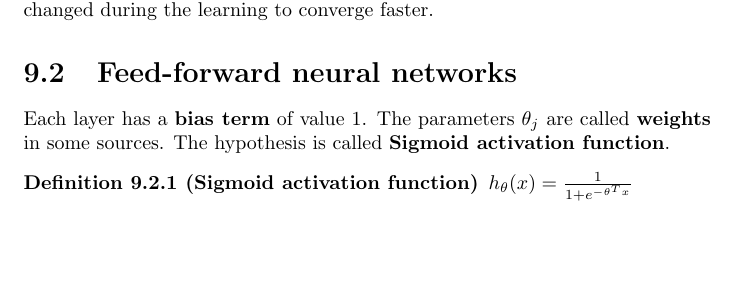
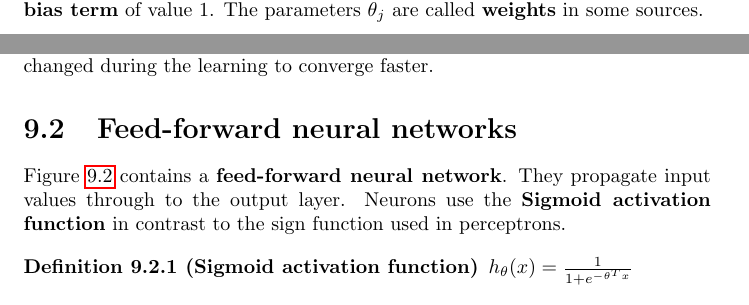
Before and after one commit to karimif/ai_notes, a LaTeX thesis (notes.tex): part of page 54 of 75 before the commit and two parts of pages 53 and 54 of 75 after it, the two joined at a grey line, cut so that both start at the same text, the shorter picture padded with empty space. Compiled offline with pdfLaTeX.

Commit message:
Better generalization of neural networks

```diff
--- a/notes.tex
+++ b/notes.tex
@@ -2185,6 +2185,7 @@ This algorithm automatically captures correlations between features. It is compu
 A neuron has {\bf inputs} and an {\bf output} as seen in Figure~\ref{ref:neuron}.
 A {\bf neural network} consists of layers of {\bf neurons}:
 Each neural network has an {\bf input layer}, $\ge 0$ {\bf hidden layers} and an {\bf output layer} as seen in Figure~\ref{ref:neuralnetwork}.
+Each layer has a {\bf bias term} of value 1. The parameters $\theta_j$ are called {\bf weights} in some sources.
 
 
 \begin{figure}[h!]
@@ -2260,7 +2261,7 @@ Third, the learning rate can be changed during the learning to converge faster.
 
 
 \section{Feed-forward neural networks}
-Each layer has a {\bf bias term} of value 1. The parameters $\theta_j$ are called {\bf weights} in some sources. The hypothesis is called {\bf Sigmoid activation function}.
+Figure~\ref{ref:neuralnetwork} contains a {\bf feed-forward neural network}. They propagate input values through to the output layer. Neurons use the {\bf Sigmoid activation function} in contrast to the sign function used in perceptrons.
 
 \begin{definition}[Sigmoid activation function]
 $h_\theta(x) = \frac{1}{1+e^{-\theta^{T}x}}$
```
